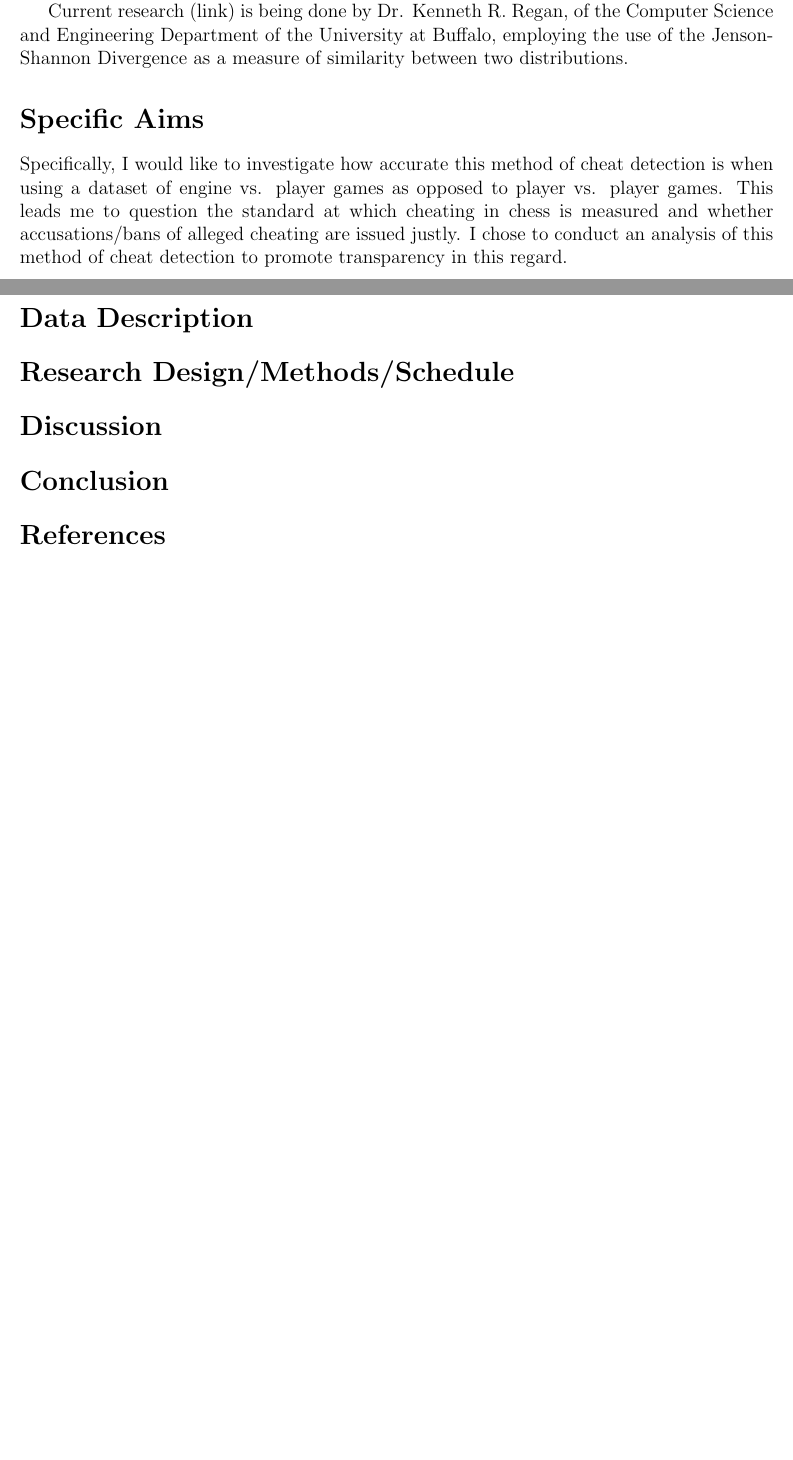
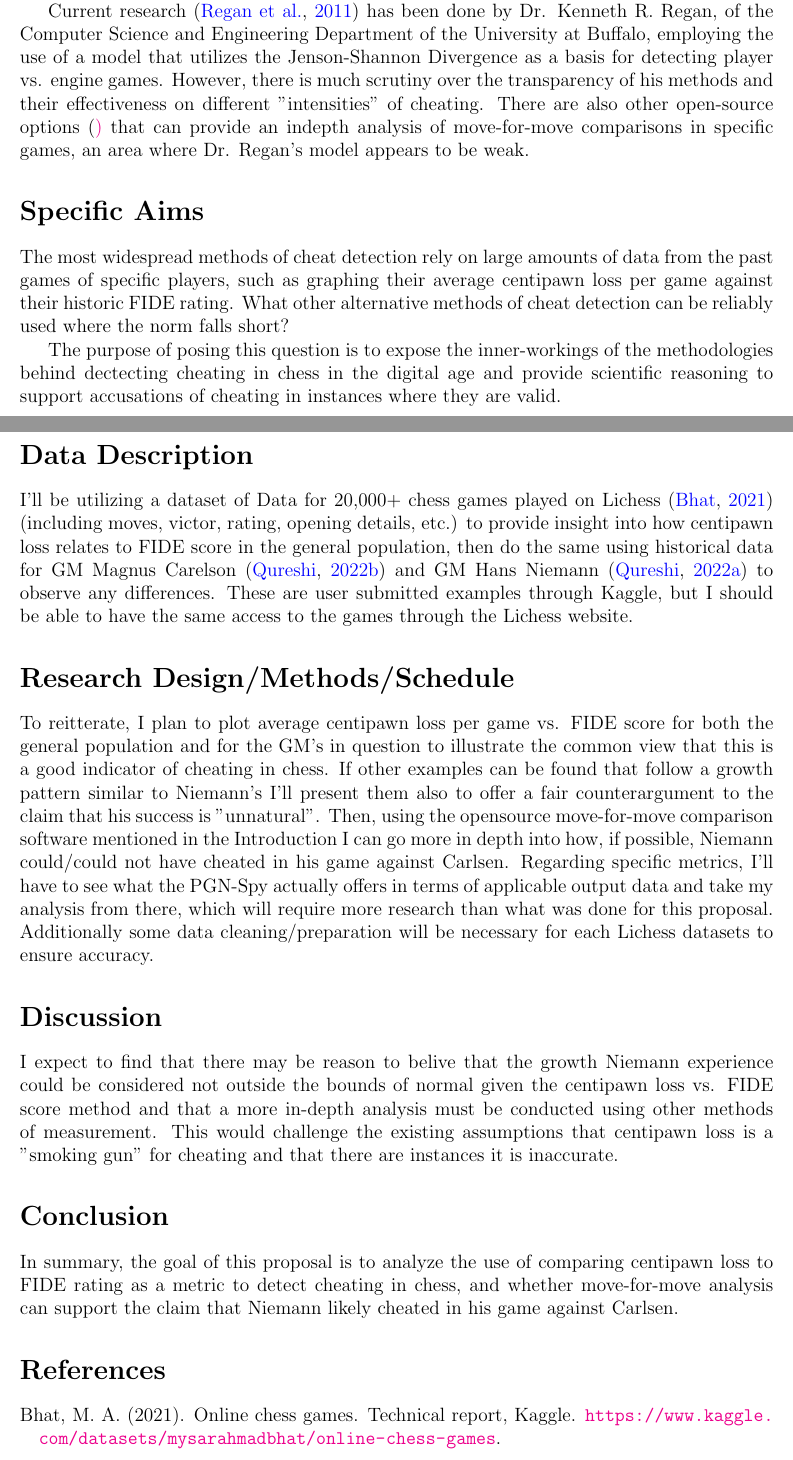
Before and after one commit to statds/course-paper-or-presentation-horburyja, a LaTeX document (Proposal/proposal.tex): two parts of pages 1 and 2 of 2 before the commit and two parts of pages 1 and 2 of 3 after it, joined at a grey line, cut so that both start at the same text, the shorter picture padded with empty space. Compiled offline with pdfLaTeX.

Commit message:
finished other sections, added citations

```diff
--- a/Proposal/proposal.tex
+++ b/Proposal/proposal.tex
@@ -3,9 +3,12 @@
 
 %% preamble
 \usepackage[margin = 1in]{geometry}
+\usepackage{booktabs}
+\usepackage{natbib}
+\usepackage[colorlinks=true, citecolor=blue]{hyperref}
 
 %% metadata
-\title{An Analysis of Engine vs. Player Detection in Online Chess using the Jensen-Shannon Divergence}
+\title{An Analysis of the Use of Centipawn Loss to Detect Cheating in Chess}
 \author{James Horbury\\
     University of Connecticut
 }
@@ -21,6 +24,3 @@
 Recently there has been a very high profile case of alleged cheating in the world of professional chess
 where the current reigning world chess champion, GM Magnus Carelson, was defeated by GM Hans Niemann, a player
 that was ranked 42nd in the world and experineced massive growth in FIDE rating in the past two years. This
-has caused many skeptics in the chess community, including Carelson himself, to suspect cheating may have been at
-play. The ensuing comotion has caused many hobbiest, like myself, to stop and consider how pervasive cheating
-really is in chess, more noteably in online venues, and what methods are employed to flag engine-aided moves.
@@ -27,35 +32,64 @@ really is in chess, more noteably in online venues, and what methods are employe
 
-Current research (link) is being done by Dr. Kenneth R. Regan, of the Computer Science and Engineering
-Department of the University at Buffalo, employing the use of the Jenson-Shannon Divergence as a measure of
-similarity between two distributions.
+Current research \citep{regan2011understanding} has been done by Dr. Kenneth R. Regan, of the Computer Science and Engineering
+Department of the University at Buffalo, employing the use of a model that utilizes the Jenson-Shannon
+Divergence as a basis for detecting player vs. engine games. However, there is much scrutiny over the
+transparency of his methods and their effectiveness on different "intensities" of cheating. There are also
+other open-source options (\href{https://github.com/MGleason1/PGN-Spy}) that can provide an indepth analysis of move-for-move comparisons
+in specific games, an area where Dr. Regan's model appears to be weak.
 
 \section*{Specific Aims}
 \addcontentsline{toc}{section}{Specific Aims}
 \label{sec:spec}
 
-Specifically, I would like to investigate how accurate this method of cheat detection is when using a dataset
-of engine vs. player games as opposed to player vs. player games. This leads me to question the standard at
-which cheating in chess is measured and whether accusations/bans of alleged cheating are issued justly. I chose
-to conduct an analysis of this method of cheat detection to promote transparency in this regard.
+The most widespread methods of cheat detection rely on large amounts of data from the past games of specific
+players, such as graphing their average centipawn loss per game against their historic FIDE rating. What other
+alternative methods of cheat detection can be reliably used where the norm falls short?
+
+The purpose of posing this question is to expose the inner-workings of the methodologies behind dectecting
+cheating in chess in the digital age and provide scientific reasoning to support accusations of cheating in
+instances where they are valid.
 
 \section*{Data Description}
 \addcontentsline{toc}{section}{Data Description}
 \label{sec:data}
 
-
+I'll be utilizing a dataset of Data for 20,000+ chess games played on Lichess \citep{mysarahmadbhat2021}
+(including moves, victor, rating, opening details, etc.) to provide insight into how centipawn loss relates
+to FIDE score in the general population, then do the same using historical data for GM Magnus Carelson
+\citep{zaidqureshi2022carlsen} and GM Hans Niemann \citep{zaidqureshi2022niemann} to observe any differences. These are user
+submitted examples through Kaggle, but I should be able to have the same access to the games through the Lichess website.
 
 \section*{Research Design/Methods/Schedule}
 \addcontentsline{toc}{section}{Research Design/Methods/Schedule}
 \label{sec:res}
 
+To reitterate, I plan to plot average centipawn loss per game vs. FIDE score for both the general population
+and for the GM's in question to illustrate the common view that this is a good indicator of cheating in chess. If
+other examples can be found that follow a growth pattern similar to Niemann's I'll present them also to offer a
+fair counterargument to the claim that his success is "unnatural". Then, using the opensource move-for-move comparison
+software mentioned in the Introduction I can go more in depth into how, if possible, Niemann could/could not have
+cheated in his game against Carlsen. Regarding specific metrics, I'll have to see what the PGN-Spy actually offers in
+terms of applicable output data and take my analysis from there, which will require more research than what was done
+for this proposal. Additionally some data cleaning/preparation will be necessary for each Lichess datasets to ensure
+accuracy.
+
 \section*{Discussion}
 \addcontentsline{toc}{section}{Discussion}
 \label{sec:disc}
+
+I expect to find that there may be reason to belive that the growth Niemann experience could be considered
+not outside the bounds of normal given the centipawn loss vs. FIDE score method and that a more in-depth
+analysis must be conducted using other methods of measurement. This would challenge the existing assumptions that
+centipawn loss is a "smoking gun" for cheating and that there are instances it is inaccurate.
 
 \section*{Conclusion}
 \addcontentsline{toc}{section}{Conclusion}
 \label{sec:conc}
 
+In summary, the goal of this proposal is to analyze the use of comparing centipawn loss to FIDE rating as a metric
+to detect cheating in chess, and whether move-for-move analysis can support the claim that Niemann likely cheated
+in his game against Carlsen.
+
 \bibliographystyle{chicago}
 \bibliography{citations}
 
```
Also changed, not shown: Proposal/citations.bib (+32 -0 lines), Proposal/proposal.pdf, Proposal/proposal.tex (5 more changed lines), 1 other file.
